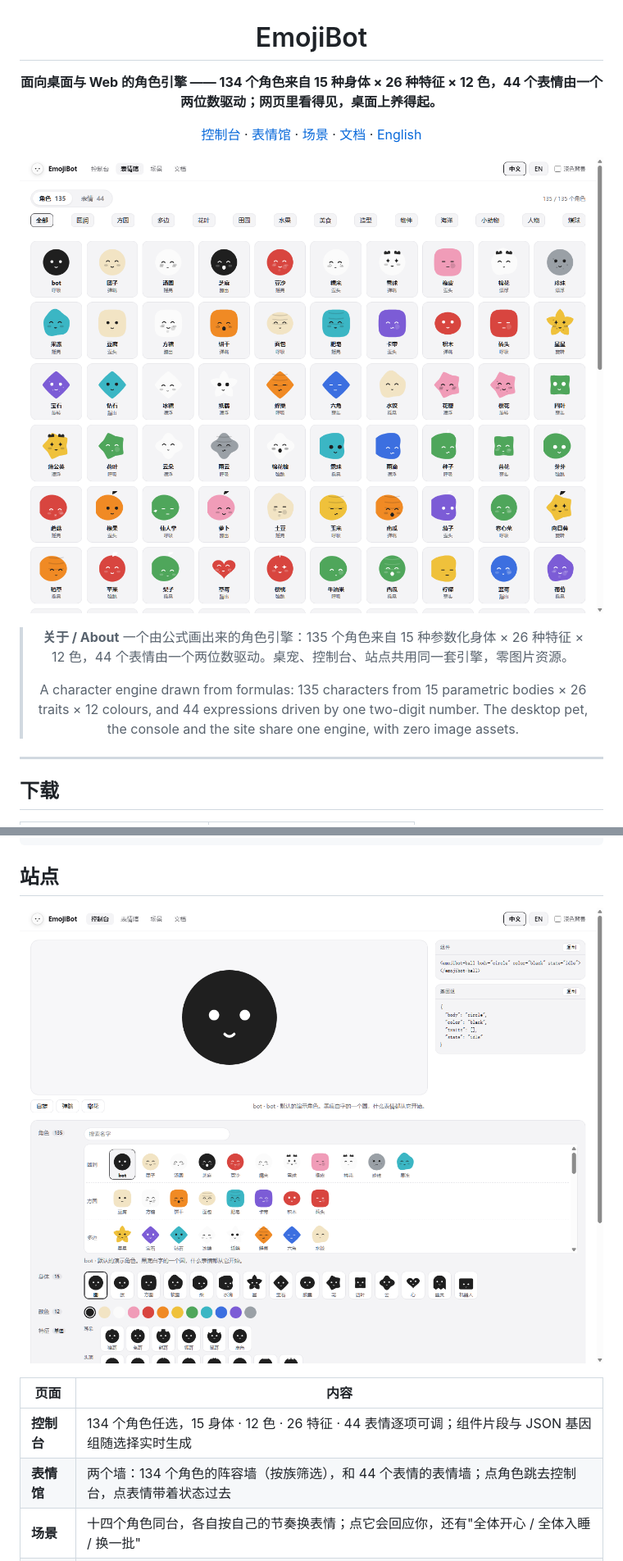
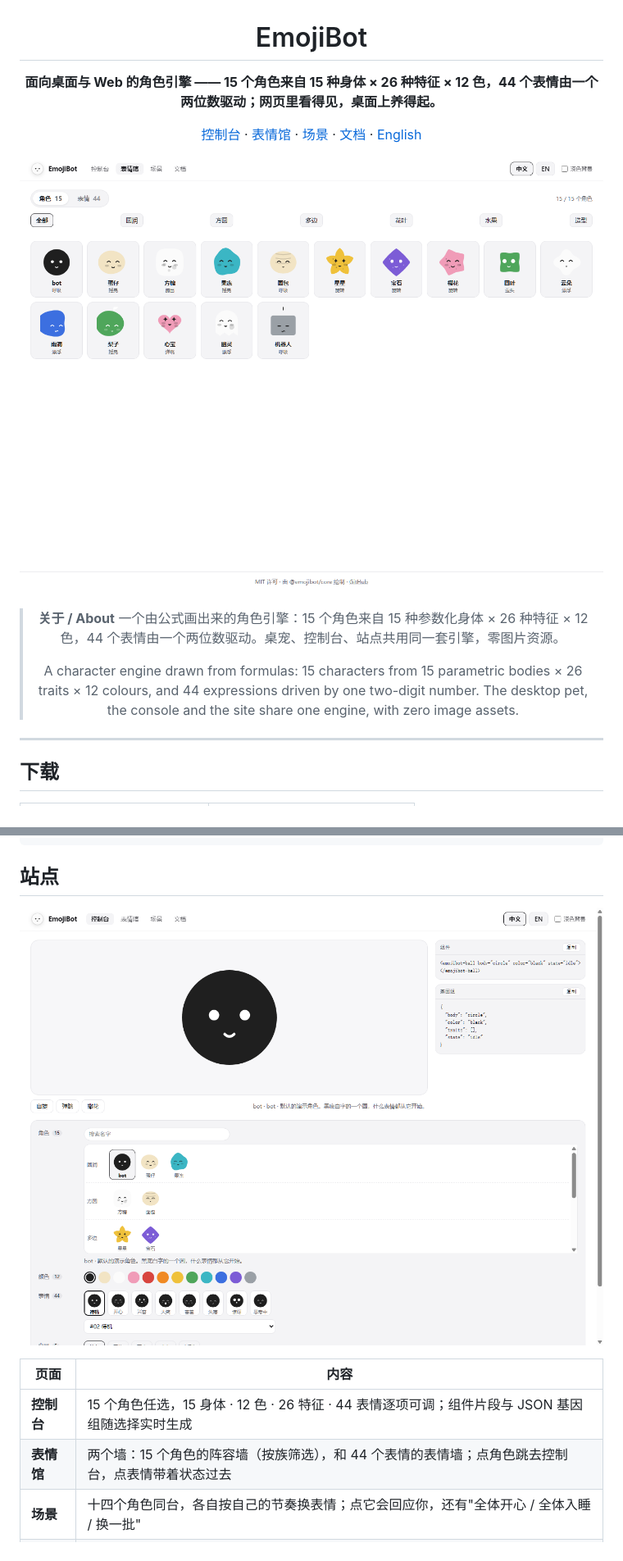
Before and after one commit to OneStar1107/emoji-tot, a Markdown page: README.md, 2 parts joined by grey strips. Shown at 82% size. Drawn GitHub-style; pictures changed too: docs/screenshots/console.png, docs/screenshots/faces.png, docs/screenshots/hero.png.

```diff
--- a/README.md
+++ b/README.md
@@ -2,16 +2,16 @@
 
 # EmojiBot
 
-**面向桌面与 Web 的角色引擎 —— 134 个角色来自 15 种身体 × 26 种特征 × 12 色，44 个表情由一个两位数驱动；网页里看得见，桌面上养得起。**
+**面向桌面与 Web 的角色引擎 —— 15 个角色来自 15 种身体 × 26 种特征 × 12 色，44 个表情由一个两位数驱动；网页里看得见，桌面上养得起。**
 
 [控制台](https://onestar1107.github.io/emoji-bot/#/console) · [表情馆](https://onestar1107.github.io/emoji-bot/#/gallery) · [场景](https://onestar1107.github.io/emoji-bot/#/scene) · [文档](https://onestar1107.github.io/emoji-bot/#/docs) · [English](README.en.md)
 
 ![全家福](docs/screenshots/hero.png)
 
 > **关于 / About**
-> 一个由公式画出来的角色引擎：135 个角色来自 15 种参数化身体 × 26 种特征 × 12 色，44 个表情由一个两位数驱动。桌宠、控制台、站点共用同一套引擎，零图片资源。
+> 一个由公式画出来的角色引擎：15 个角色来自 15 种参数化身体 × 26 种特征 × 12 色，44 个表情由一个两位数驱动。桌宠、控制台、站点共用同一套引擎，零图片资源。
 >
-> A character engine drawn from formulas: 135 characters from 15 parametric bodies × 26 traits × 12 colours, and 44 expressions driven by one two-digit number. The desktop pet, the console and the site share one engine, with zero image assets.
+> A character engine drawn from formulas: 15 characters from 15 parametric bodies × 26 traits × 12 colours, and 44 expressions driven by one two-digit number. The desktop pet, the console and the site share one engine, with zero image assets.
 
 </div>
 
@@ -70,8 +70,8 @@ feed('thinking');              // 也可以直接给状态名
 
 | 页面 | 内容 |
 | --- | --- |
-| **控制台** | 134 个角色任选，15 身体 · 12 色 · 26 特征 · 44 表情逐项可调；组件片段与 JSON 基因组随选择实时生成 |
-| **表情馆** | 两个墙：134 个角色的阵容墙（按族筛选），和 44 个表情的表情墙；点角色跳去控制台，点表情带着状态过去 |
+| **控制台** | 15 个角色任选，15 身体 · 12 色 · 26 特征 · 44 表情逐项可调；组件片段与 JSON 基因组随选择实时生成 |
+| **表情馆** | 两个墙：15 个角色的阵容墙（按族筛选），和 44 个表情的表情墙；点角色跳去控制台，点表情带着状态过去 |
 | **场景** | 十四个角色同台，各自按自己的节奏换表情；点它会回应你，还有"全体开心 / 全体入睡 / 换一批" |
 | **文档** | 引擎怎么画、基因组怎么组、协议每一位什么意思、怎么调用，全部由代码生成，不会过时 |
 
```
Also changed, not shown: other parts of README.md (+4 -4 lines), README.en.md (+7 -7 lines), 11 other files.
